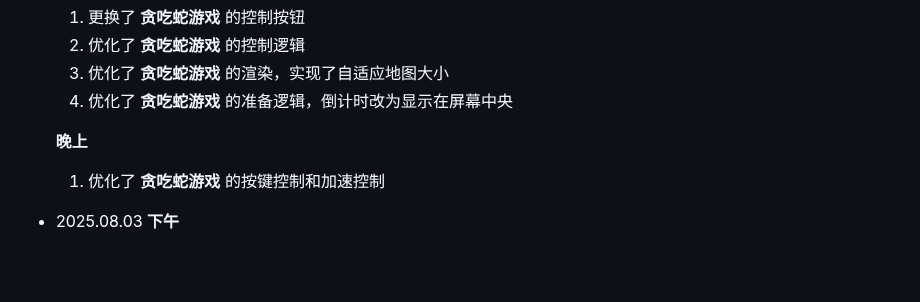
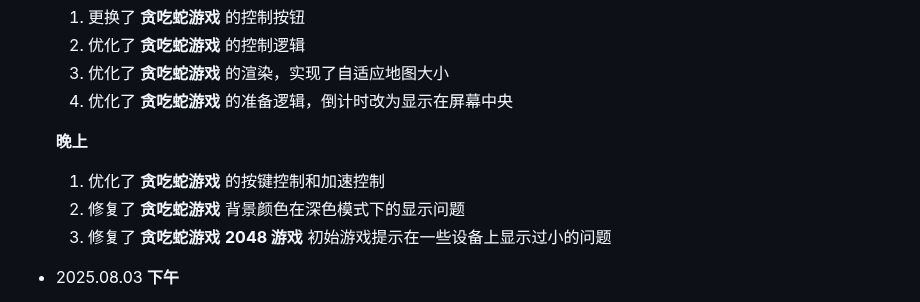
Before and after one commit to LinuxMint-User/mysite, a Markdown page: changeLogs.md, the part around the change. GitHub-like rendering; blank space fills up the shorter version.

```diff
--- a/changeLogs.md
+++ b/changeLogs.md
@@ -8,6 +8,8 @@
 
   **晚上**
   1. 优化了 **贪吃蛇游戏** 的按键控制和加速控制
+  2. 修复了 **贪吃蛇游戏** 背景颜色在深色模式下的显示问题
+  3. 修复了 **贪吃蛇游戏** **2048 游戏** 初始游戏提示在一些设备上显示过小的问题
 
 - 2025.08.03
   **下午**
```
